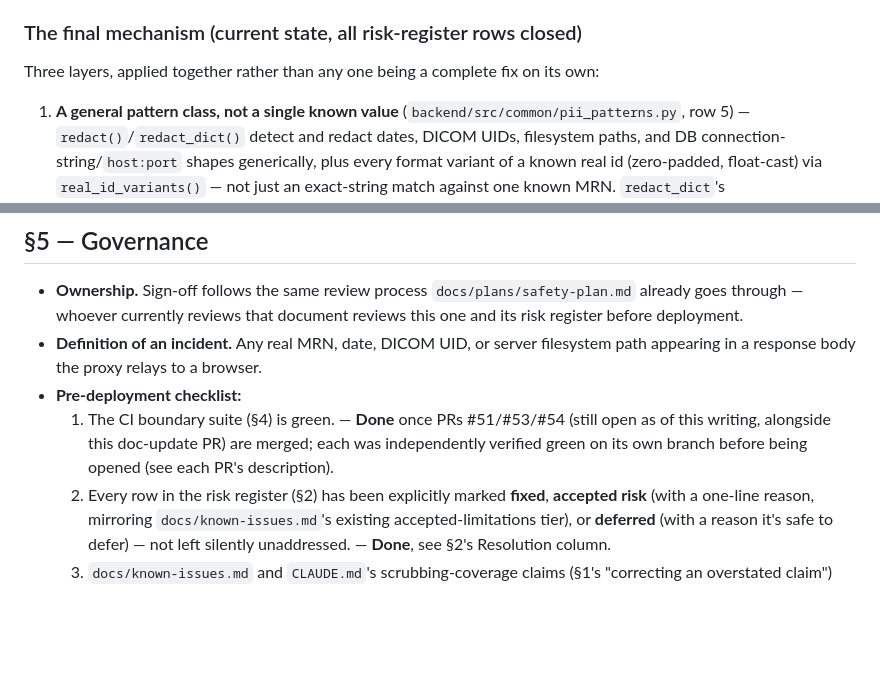
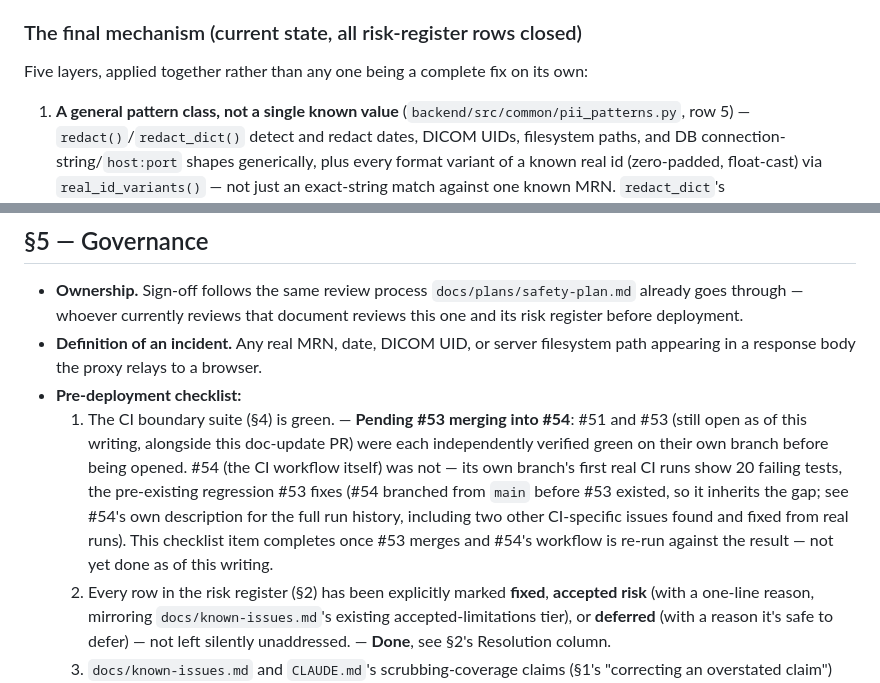
Before and after one commit to Christie-Scientific-Computing/HERMES, a Markdown page: docs/pii-boundary-safety.md, 2 parts joined by grey strips. Drawn GitHub-style; blank space fills up the shorter version.

Commit message:
Address review: fix layer-count contradiction, don't overclaim PR #54 as green
Independent review found:
1. §1's "final mechanism" section said "Three layers" then enumerated five
   -- a real internal contradiction, not a nit (it directly contradicted
   this same commit's own message). Fixed to "Five".
2. §5's pre-deployment checklist claimed all three open PRs (#51/#53/#54)
   were "independently verified green on its own branch before being
   opened" -- true for #51 and #53, false for #54, whose own branch showed
   20 pre-existing failures (documented in its own PR description, not
   hidden -- but this document repeated the "all verified green" claim
   without that caveat). Reworded to state #54's actual status accurately,
   including a pointer to its own PR for the full CI-run history (which by
   the time of this fix included two more real issues found and fixed from
   actual GitHub Actions runs, not just local simulation).
3. Minor: §2's "All 10 rows... fixed" intro flattened the nuance the table
   itself correctly preserves (row 8's residual manual step, row 10's
   softer "addressed structurally"). Reworded to point at each row's own
   wording instead of restating it more strongly.

```diff
--- a/docs/pii-boundary-safety.md
+++ b/docs/pii-boundary-safety.md
@@ -84,7 +84,7 @@ below, which now makes the "every outbound edge" claim accurate again.
 
 ### The final mechanism (current state, all risk-register rows closed)
 
-Three layers, applied together rather than any one being a complete fix on
+Five layers, applied together rather than any one being a complete fix on
 its own:
 
 1. **A general pattern class, not a single known value**
@@ -265,10 +268,16 @@ primary control.
 - **Definition of an incident.** Any real MRN, date, DICOM UID, or server
   filesystem path appearing in a response body the proxy relays to a browser.
 - **Pre-deployment checklist:**
-  1. The CI boundary suite (§4) is green. — **Done** once PRs #51/#53/#54
-     (still open as of this writing, alongside this doc-update PR) are
-     merged; each was independently verified green on its own branch before
-     being opened (see each PR's description).
+  1. The CI boundary suite (§4) is green. — **Pending #53 merging into #54**:
+     #51 and #53 (still open as of this writing, alongside this doc-update
+     PR) were each independently verified green on their own branch before
+     being opened. #54 (the CI workflow itself) was not — its own branch's
+     first real CI runs show 20 failing tests, the pre-existing regression
+     #53 fixes (#54 branched from `main` before #53 existed, so it inherits
+     the gap; see #54's own description for the full run history, including
+     two other CI-specific issues found and fixed from real runs). This
+     checklist item completes once #53 merges and #54's workflow is re-run
+     against the result — not yet done as of this writing.
   2. Every row in the risk register (§2) has been explicitly marked
      **fixed**, **accepted risk** (with a one-line reason, mirroring
      `docs/known-issues.md`'s existing accepted-limitations tier), or
```
Also changed, not shown: other parts of docs/pii-boundary-safety.md (+5 -2 lines).
